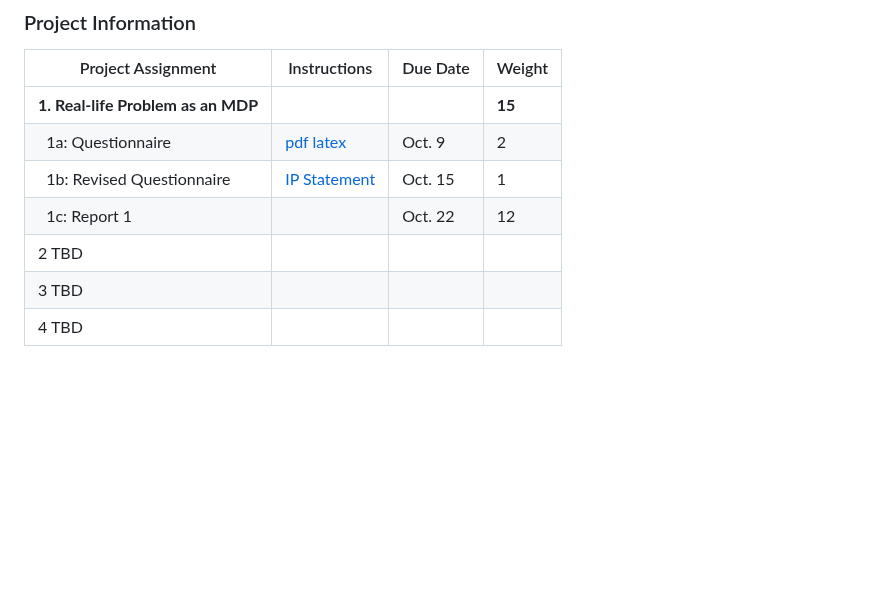
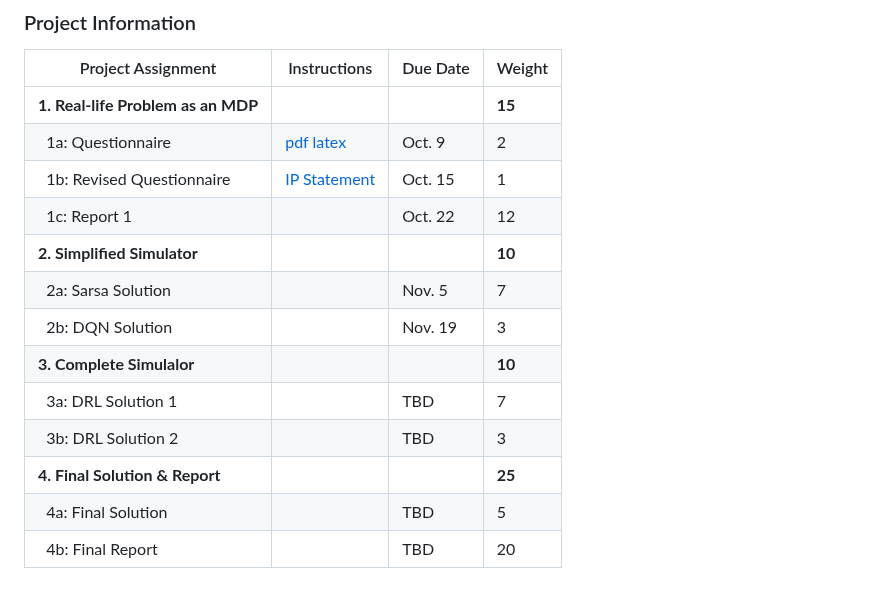
Before and after one commit to manyouma/DRL_sztu, a Markdown page: README.md, the part around the change. Rendered like a GitHub page; blank space fills up the shorter version.

```diff
--- a/README.md
+++ b/README.md
@@ -47,7 +47,13 @@ Welcome to **IB00398 Introduction to Reinforcement Learning** at Shenzhen Techno
 | **1. Real-life Problem as an MDP** | |  | **15** |
 | &nbsp;&nbsp;1a: Questionnaire|  [pdf](https://github.com/manyouma/DRL_sztu/blob/main/project_guide/instr_project01a.pdf) [latex](https://github.com/manyouma/DRL_sztu/blob/main/project_guide/version01.tex) | Oct. 9  | 2 |
 | &nbsp;&nbsp;1b: Revised Questionnaire | [IP Statement](https://github.com/manyouma/DRL_sztu/blob/main/project_guide/IW_IP.pdf) | Oct. 15 | 1 |
-| &nbsp;&nbsp;1c: Report 1 | | Oct. 22  | 12 |
-| 2 TBD |  |  |  |
-| 3 TBD |  |  |  |
-| 4 TBD|  |  |  |
+| &nbsp;&nbsp;1c: Report 1       | | Oct. 22  | 12 |
+| **2. Simplified Simulator**    | |  |  **10** |
+| &nbsp;&nbsp;2a: Sarsa Solution | | Nov. 5   | 7 |
+| &nbsp;&nbsp;2b: DQN Solution   | | Nov. 19  | 3 |
+| **3. Complete Simulalor**      | |  | **10** |
+| &nbsp;&nbsp;3a: DRL Solution 1 | | TBD   | 7 |
+| &nbsp;&nbsp;3b: DRL Solution 2 | | TBD  | 3 |
+| **4. Final Solution & Report** | |  | **25** |
+| &nbsp;&nbsp;4a: Final Solution | | TBD  | 5  |
+| &nbsp;&nbsp;4b: Final Report   | | TBD  | 20 |
```
